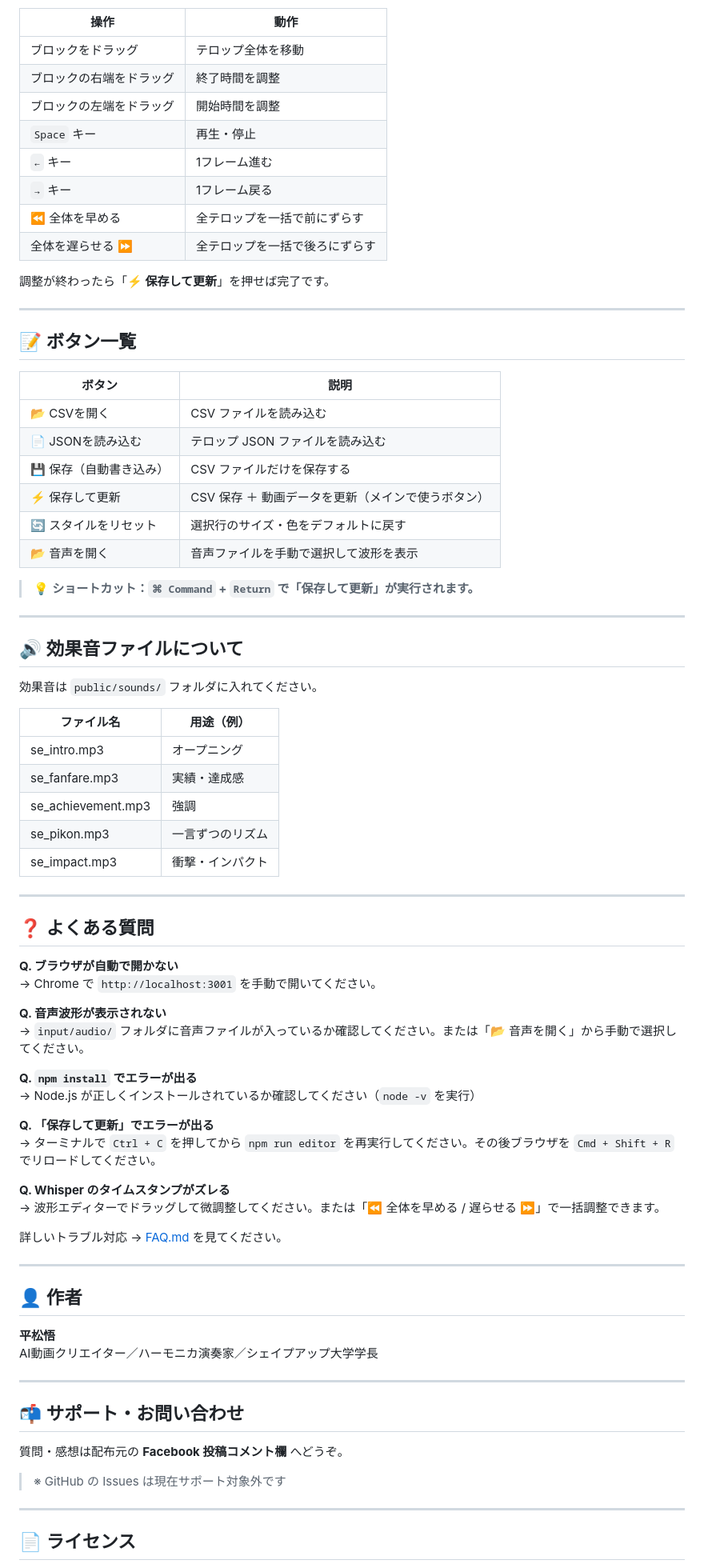
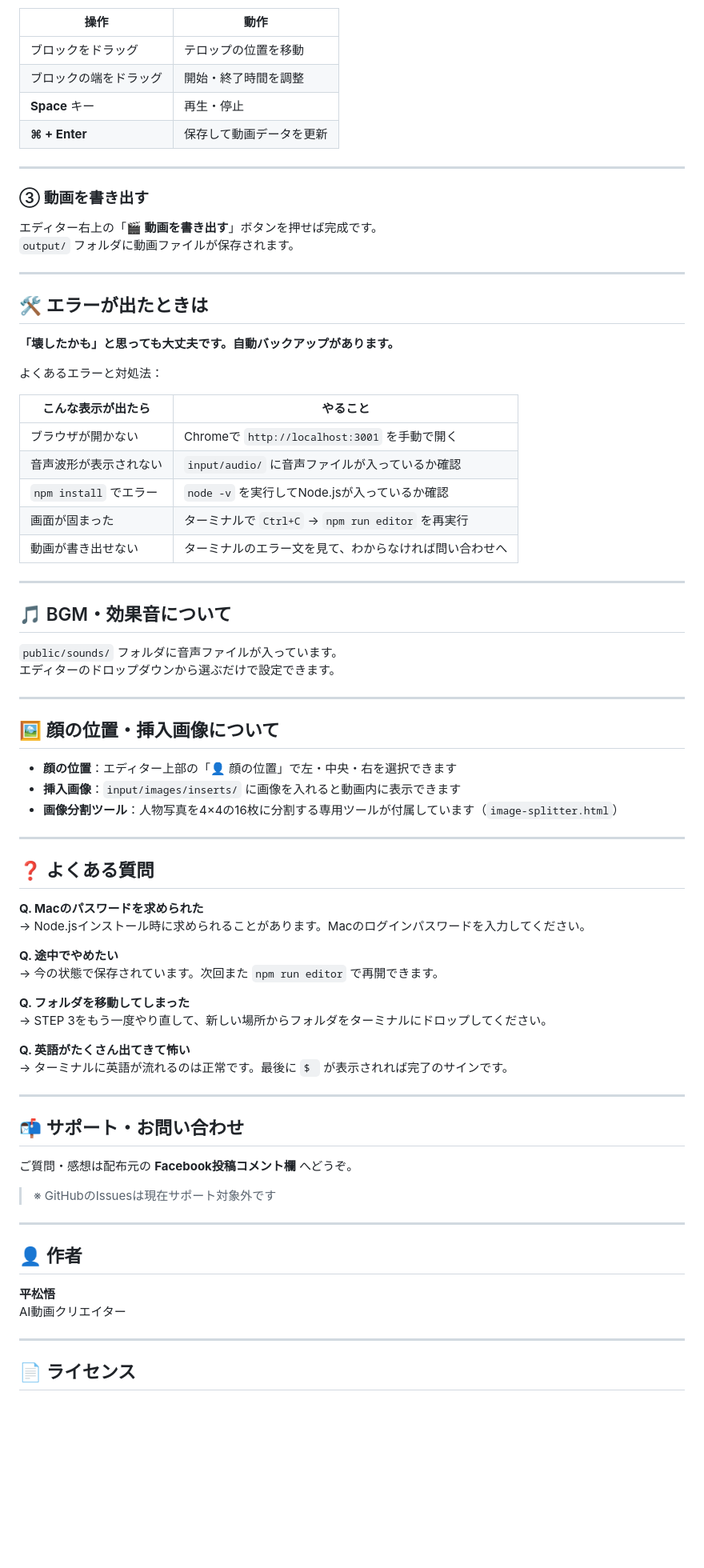
Before and after one commit to doragon115/telop-editor, a Markdown page: README.md, the part around one of its changes. Shown at 80% size. Drawn GitHub-style; blank space fills up the shorter version.

```diff
--- a/README.md
+++ b/README.md
@@ -149,83 +125,79 @@ python3 scripts/generate-transcript.py input/audio/あなたの音声.mp3
 
 | 操作 | 動作 |
 |------|------|
-| ブロックをドラッグ | テロップ全体を移動 |
-| ブロックの右端をドラッグ | 終了時間を調整 |
-| ブロックの左端をドラッグ | 開始時間を調整 |
-| `Space` キー | 再生・停止 |
-| `←` キー | 1フレーム進む |
-| `→` キー | 1フレーム戻る |
-| ⏪ 全体を早める | 全テロップを一括で前にずらす |
-| 全体を遅らせる ⏩ | 全テロップを一括で後ろにずらす |
-
-調整が終わったら「**⚡️ 保存して更新**」を押せば完了です。
+| ブロックをドラッグ | テロップの位置を移動 |
+| ブロックの端をドラッグ | 開始・終了時間を調整 |
+| **Space** キー | 再生・停止 |
+| **⌘ + Enter** | 保存して動画データを更新 |
 
 ---
 
-## 📝 ボタン一覧
+### ③ 動画を書き出す
 
-| ボタン | 説明 |
-|--------|------|
-| 📂 CSVを開く | CSV ファイルを読み込む |
-| 📄 JSONを読み込む | テロップ JSON ファイルを読み込む |
-| 💾 保存（自動書き込み） | CSV ファイルだけを保存する |
-| ⚡️ 保存して更新 | CSV 保存 ＋ 動画データを更新（メインで使うボタン） |
-| 🔄 スタイルをリセット | 選択行のサイズ・色をデフォルトに戻す |
-| 📂 音声を開く | 音声ファイルを手動で選択して波形を表示 |
-
-> 💡 **ショートカット：`⌘ Command` + `Return` で「保存して更新」が実行されます。**
+エディター右上の「**🎬 動画を書き出す**」ボタンを押せば完成です。
+`output/` フォルダに動画ファイルが保存されます。
 
 ---
 
-## 🔊 効果音ファイルについて
+## 🛠️ エラーが出たときは
 
-効果音は `public/sounds/` フォルダに入れてください。
+**「壊したかも」と思っても大丈夫です。自動バックアップがあります。**
 
-| ファイル名 | 用途（例） |
-|-----------|----------|
-| se_intro.mp3 | オープニング |
-| se_fanfare.mp3 | 実績・達成感 |
-| se_achievement.mp3 | 強調 |
-| se_pikon.mp3 | 一言ずつのリズム |
-| se_impact.mp3 | 衝撃・インパクト |
+よくあるエラーと対処法：
+
+| こんな表示が出たら | やること |
+|----------------|---------|
+| ブラウザが開かない | Chromeで `http://localhost:3001` を手動で開く |
+| 音声波形が表示されない | `input/audio/` に音声ファイルが入っているか確認 |
+| `npm install` でエラー | `node -v` を実行してNode.jsが入っているか確認 |
+| 画面が固まった | ターミナルで `Ctrl+C` → `npm run editor` を再実行 |
+| 動画が書き出せない | ターミナルのエラー文を見て、わからなければ問い合わせへ |
+
+---
+
+## 🎵 BGM・効果音について
+
+`public/sounds/` フォルダに音声ファイルが入っています。
+エディターのドロップダウンから選ぶだけで設定できます。
+
+---
+
+## 🖼️ 顔の位置・挿入画像について
+
+- **顔の位置**：エディター上部の「👤 顔の位置」で左・中央・右を選択できます
+- **挿入画像**：`input/images/inserts/` に画像を入れると動画内に表示できます
+- **画像分割ツール**：人物写真を4×4の16枚に分割する専用ツールが付属しています（`image-splitter.html`）
 
 ---
 
 ## ❓ よくある質問
 
-**Q. ブラウザが自動で開かない**
-→ Chrome で `http://localhost:3001` を手動で開いてください。
+**Q. Macのパスワードを求められた**
+→ Node.jsインストール時に求められることがあります。Macのログインパスワードを入力してください。
 
-**Q. 音声波形が表示されない**
-→ `input/audio/` フォルダに音声ファイルが入っているか確認してください。または「📂 音声を開く」から手動で選択してください。
+**Q. 途中でやめたい**
+→ 今の状態で保存されています。次回また `npm run editor` で再開できます。
 
-**Q. `npm install` でエラーが出る**
-→ Node.js が正しくインストールされているか確認してください（`node -v` を実行）
+**Q. フォルダを移動してしまった**
+→ STEP 3をもう一度やり直して、新しい場所からフォルダをターミナルにドロップしてください。
 
-**Q. 「保存して更新」でエラーが出る**
-→ ターミナルで `Ctrl + C` を押してから `npm run editor` を再実行してください。その後ブラウザを `Cmd + Shift + R` でリロードしてください。
+**Q. 英語がたくさん出てきて怖い**
+→ ターミナルに英語が流れるのは正常です。最後に `$ ` が表示されれば完了のサインです。
 
-**Q. Whisper のタイムスタンプがズレる**
-→ 波形エディターでドラッグして微調整してください。または「⏪ 全体を早める / 遅らせる ⏩」で一括調整できます。
+---
 
-詳しいトラブル対応 → [FAQ.md](docs/FAQ.md) を見てください。
+## 📬 サポート・お問い合わせ
+
+ご質問・感想は配布元の **Facebook投稿コメント欄** へどうぞ。
+
+> ※ GitHubのIssuesは現在サポート対象外です
 
 ---
 
 ## 👤 作者
 
 **平松悟**
-AI動画クリエイター／ハーモニカ演奏家／シェイプアップ大学学長
-
-<!-- SNSリンクをここに追加 -->
-
----
-
-## 📬 サポート・お問い合わせ
-
-質問・感想は配布元の **Facebook 投稿コメント欄** へどうぞ。
-
-> ※ GitHub の Issues は現在サポート対象外です
+AI動画クリエイター
 
 ---
 
```
Also changed, not shown: other parts of README.md (+68 -92 lines).
